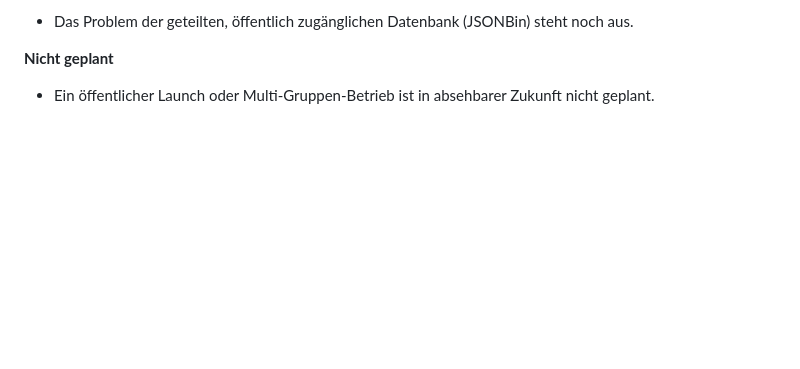
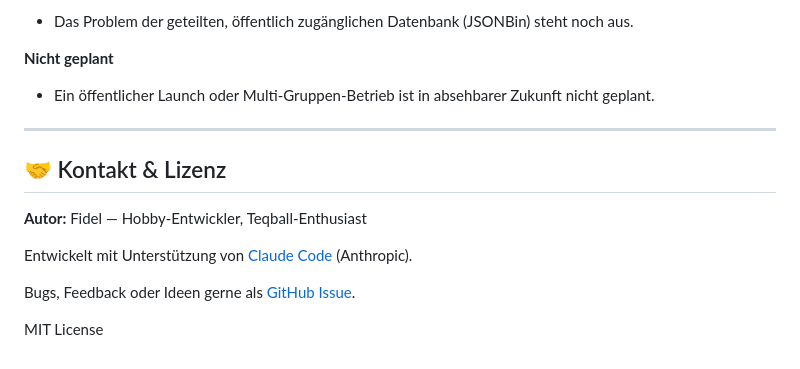
Before and after one commit to ff2710/teqball-app, a Markdown page: README.md, the part around the change. Drawn GitHub-style; blank space fills up the shorter version.

Commit message:
README: add Claude Code credit + Kontakt section

```diff
--- a/README.md
+++ b/README.md
@@ -139,3 +139,15 @@ Die App befindet sich aktuell in der **Testphase** mit einer festen Spielgruppe.
 
 **Nicht geplant**
 - Ein öffentlicher Launch oder Multi-Gruppen-Betrieb ist in absehbarer Zukunft nicht geplant.
+
+---
+
+## 🤝 Kontakt & Lizenz
+
+**Autor:** Fidel — Hobby-Entwickler, Teqball-Enthusiast
+
+Entwickelt mit Unterstützung von [Claude Code](https://claude.ai/code) (Anthropic).
+
+Bugs, Feedback oder Ideen gerne als [GitHub Issue](https://github.com/ff2710/teqball-app/issues).
+
+MIT License
```
